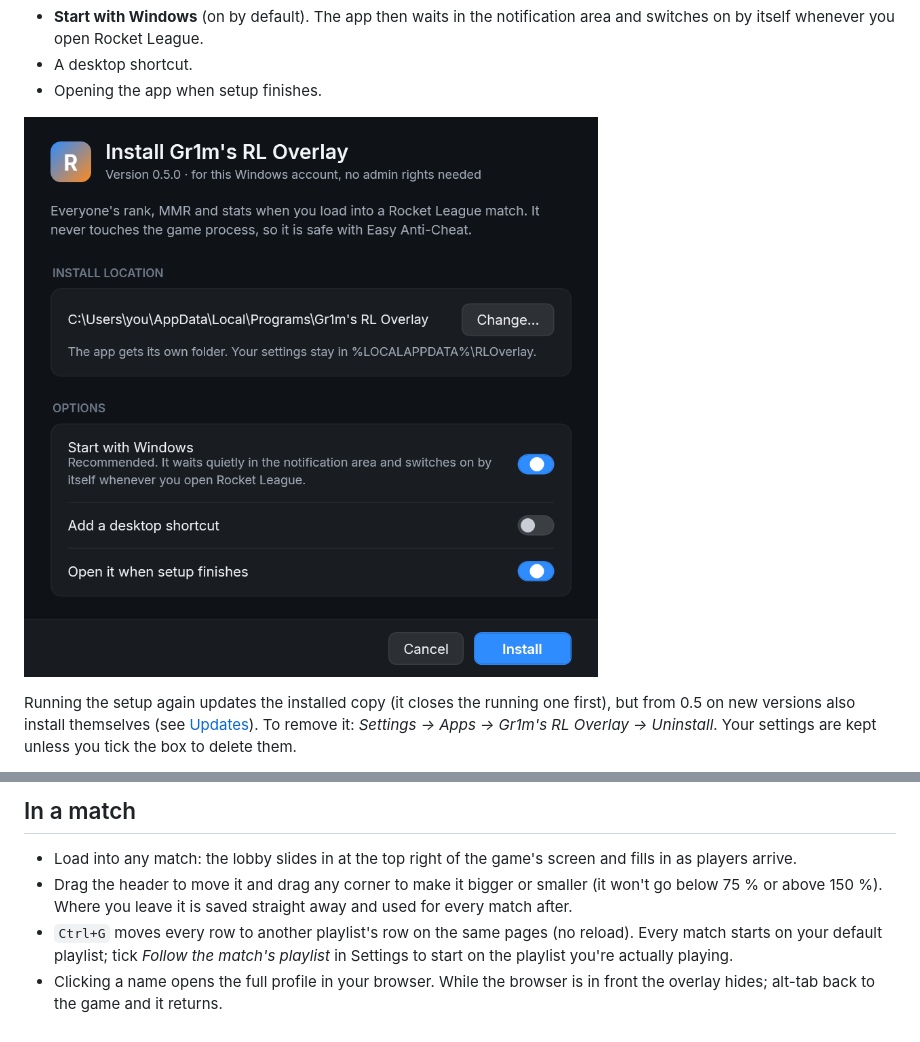
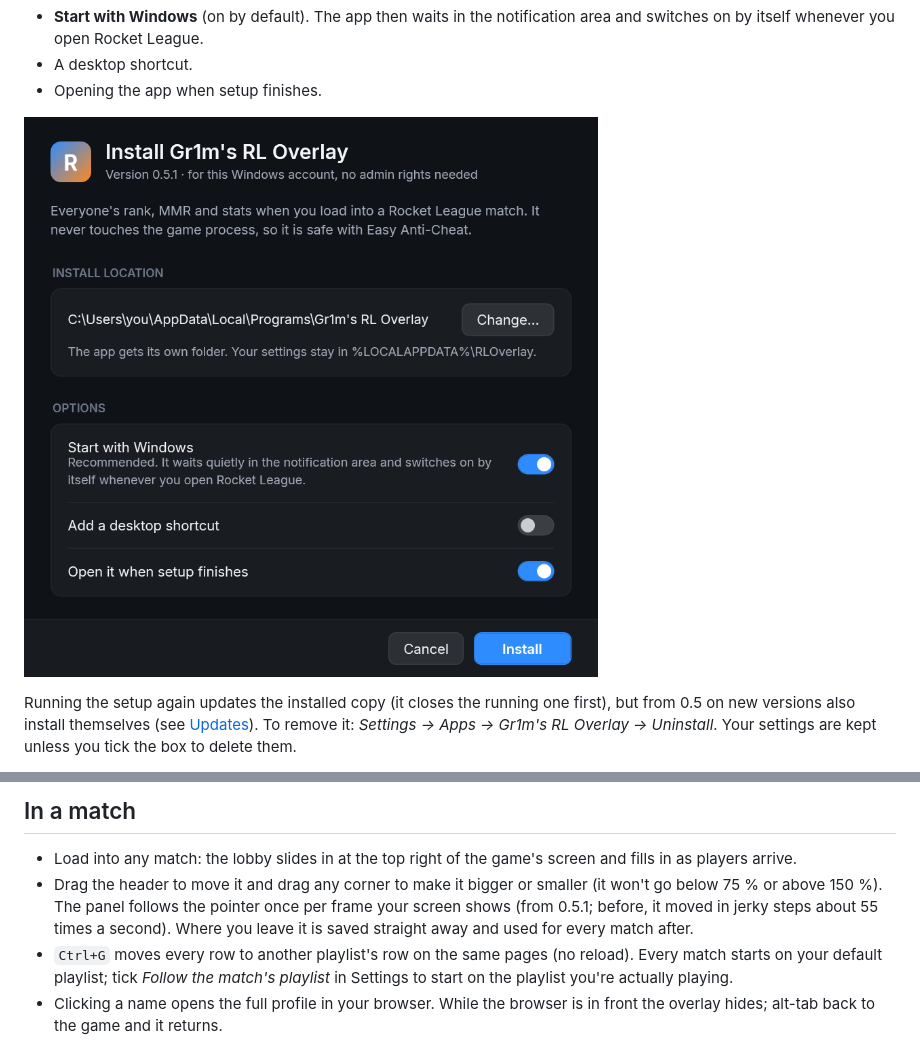
Before and after one commit to Gr1m0305/RL-Rank-Viewer, a Markdown page: README.md, 2 parts joined by grey strips. Drawn GitHub-style; pictures changed too: docs/screenshots/11_setup.png.

```diff
--- a/README.md
+++ b/README.md
@@ -142,7 +142,8 @@ Stats API on.
 
 * Load into any match: the lobby slides in at the top right of the game's screen and fills in as players arrive.
 * Drag the header to move it and drag any corner to make it bigger or smaller (it won't go below 75 % or above
-  150 %). Where you leave it is saved straight away and used for every match after.
+  150 %). The panel follows the pointer once per frame your screen shows (from 0.5.1; before, it moved in jerky
+  steps about 55 times a second). Where you leave it is saved straight away and used for every match after.
 * `Ctrl+G` moves every row to another playlist's row on the same pages (no reload). Every match starts on your
   default playlist; tick *Follow the match's playlist* in Settings to start on the playlist you're actually playing.
 * Clicking a name opens the full profile in your browser. While the browser is in front the overlay hides; alt-tab
```
Also changed, not shown: docs/screenshots/09_settings_full.png, 7 other files.
